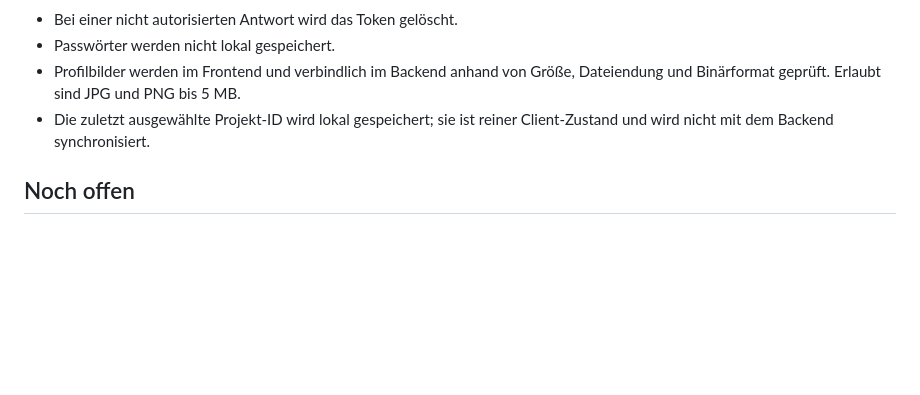
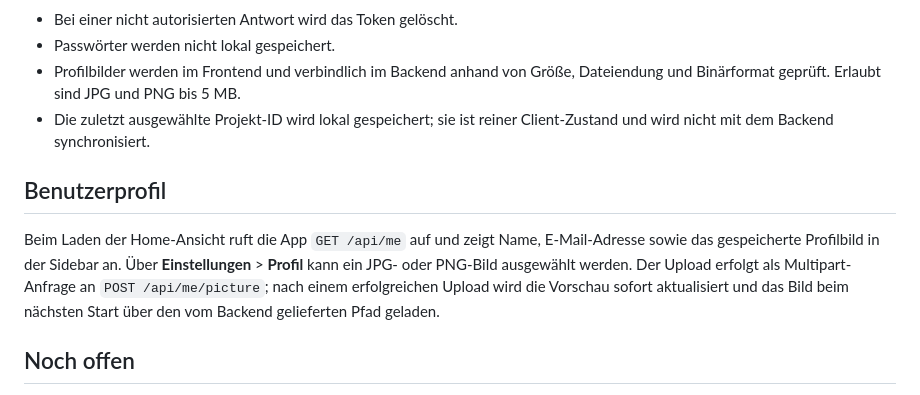
Before and after one commit to Ahmadizaldeen/bienenplan_frontend, a Markdown page: README.md, the part around the change. Drawn GitHub-style; blank space fills up the shorter version.

Commit message:
docs: add user profile section to README

```diff
--- a/README.md
+++ b/README.md
@@ -61,6 +61,15 @@ lib/
 - Die zuletzt ausgewählte Projekt-ID wird lokal gespeichert; sie ist reiner
   Client-Zustand und wird nicht mit dem Backend synchronisiert.
 
+## Benutzerprofil
+
+Beim Laden der Home-Ansicht ruft die App `GET /api/me` auf und zeigt Name,
+E-Mail-Adresse sowie das gespeicherte Profilbild in der Sidebar an. Über
+**Einstellungen** > **Profil** kann ein JPG- oder PNG-Bild ausgewählt werden.
+Der Upload erfolgt als Multipart-Anfrage an `POST /api/me/picture`; nach einem
+erfolgreichen Upload wird die Vorschau sofort aktualisiert und das Bild beim
+nächsten Start über den vom Backend gelieferten Pfad geladen.
+
 ## Noch offen
 
 - Suche und Kennzahlen der Projektübersicht mit echten Daten verknüpfen
```
